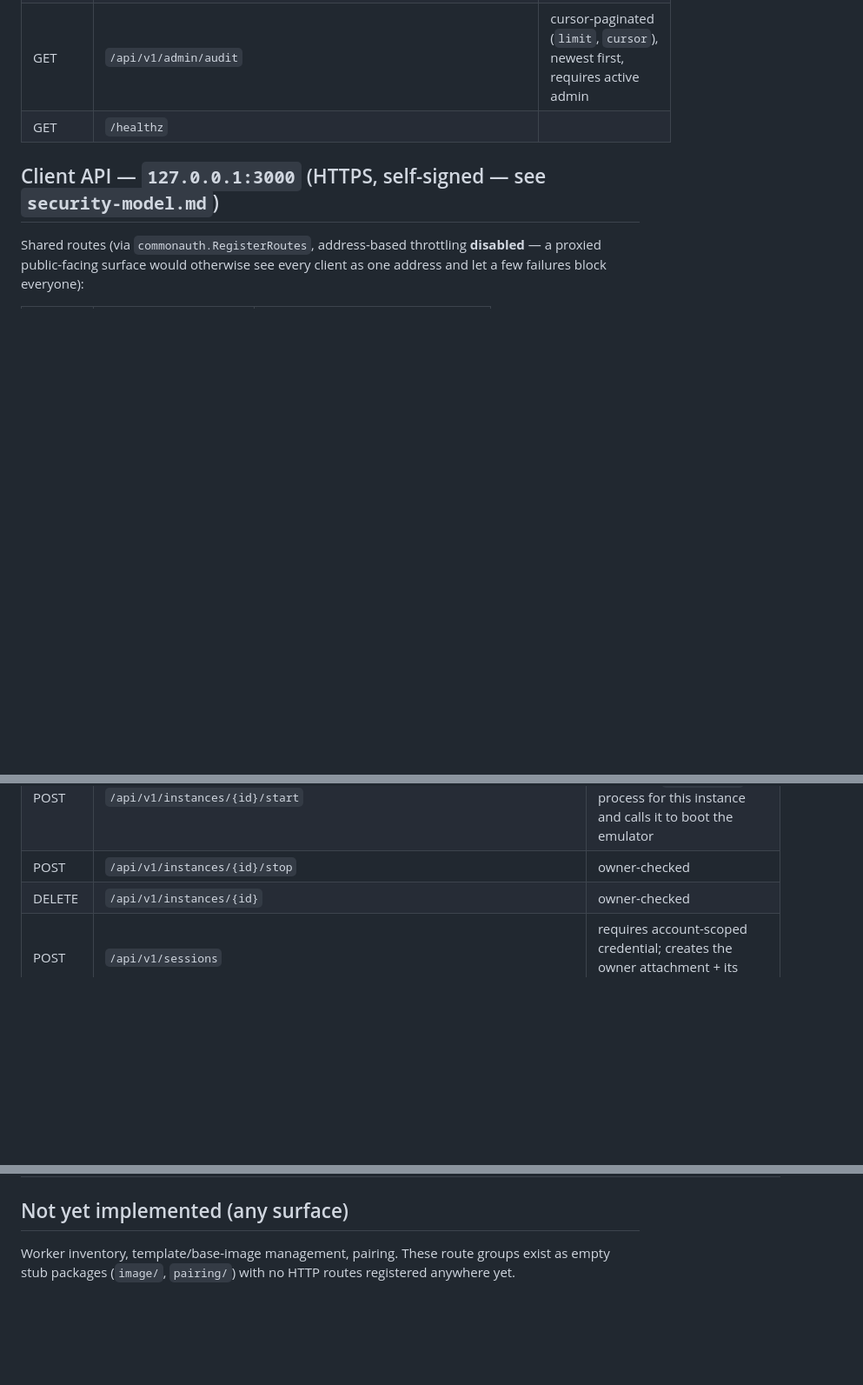
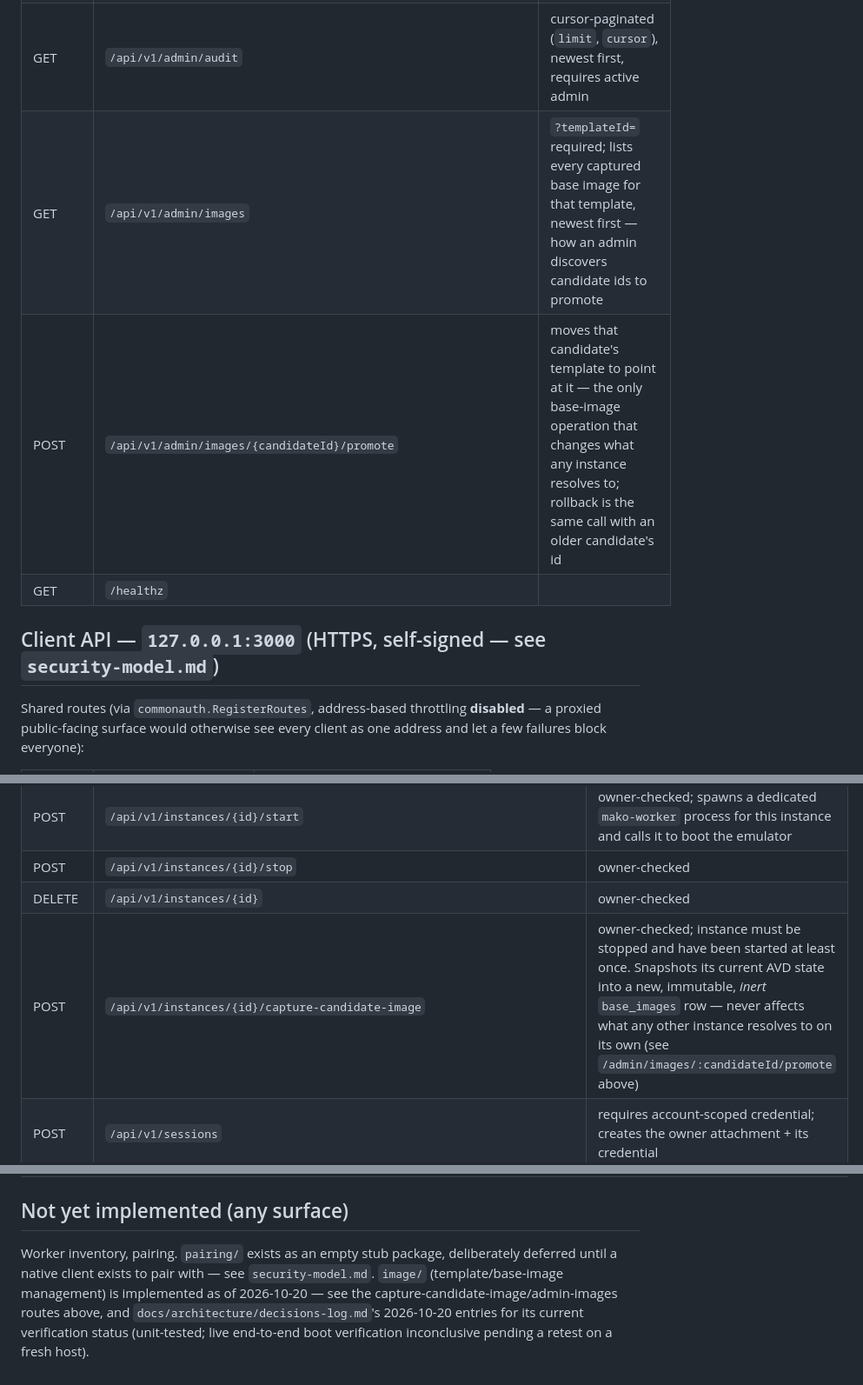
Before and after one commit to DR1N0/RemotePhone, a Markdown page: docs/architecture/api-surfaces.md, 3 parts joined by grey strips. Shown at 87% size. GitHub-like rendering; blank space fills up the shorter version.

```diff
--- a/docs/architecture/api-surfaces.md
+++ b/docs/architecture/api-surfaces.md
@@ -31,6 +31,8 @@ Admin-only routes:
 | POST | `/api/v1/admin/users/{id}/unban` | |
 | POST | `/api/v1/admin/sessions/{id}/attachments/{attachmentId}/revoke` | revokes one guest's attachment without closing the session |
 | GET | `/api/v1/admin/audit` | cursor-paginated (`limit`, `cursor`), newest first, requires active admin |
+| GET | `/api/v1/admin/images` | `?templateId=` required; lists every captured base image for that template, newest first — how an admin discovers candidate ids to promote |
+| POST | `/api/v1/admin/images/{candidateId}/promote` | moves that candidate's template to point at it — the only base-image operation that changes what any instance resolves to; rollback is the same call with an older candidate's id |
 | GET | `/healthz` | |
 
 ## Client API — `127.0.0.1:3000` (HTTPS, self-signed — see `security-model.md`)
@@ -57,6 +59,7 @@ Client-only routes:
 | POST | `/api/v1/instances/{id}/start` | owner-checked; spawns a dedicated `mako-worker` process for this instance and calls it to boot the emulator |
 | POST | `/api/v1/instances/{id}/stop` | owner-checked |
 | DELETE | `/api/v1/instances/{id}` | owner-checked |
+| POST | `/api/v1/instances/{id}/capture-candidate-image` | owner-checked; instance must be stopped and have been started at least once. Snapshots its current AVD state into a new, immutable, *inert* `base_images` row — never affects what any other instance resolves to on its own (see `/admin/images/:candidateId/promote` above) |
 | POST | `/api/v1/sessions` | requires account-scoped credential; creates the owner attachment + its credential |
 | GET | `/api/v1/sessions/{id}` | account (owner-checked) or bound attachment credential; forbidden collapses to 404 |
 | POST | `/api/v1/sessions/{id}/join` | **tombstone** — returns `410 Gone` |
@@ -74,4 +77,4 @@ Client-only routes:
 
 ## Not yet implemented (any surface)
 
-Worker inventory, template/base-image management, pairing. These route groups exist as empty stub packages (`image/`, `pairing/`) with no HTTP routes registered anywhere yet.
+Worker inventory, pairing. `pairing/` exists as an empty stub package, deliberately deferred until a native client exists to pair with — see `security-model.md`. `image/` (template/base-image management) is implemented as of 2026-10-20 — see the capture-candidate-image/admin-images routes above, and `docs/architecture/decisions-log.md`'s 2026-10-20 entries for its current verification status (unit-tested; live end-to-end boot verification inconclusive pending a retest on a fresh host).
```
Also changed, not shown: docs/architecture/overview.md (+4 -3 lines).
